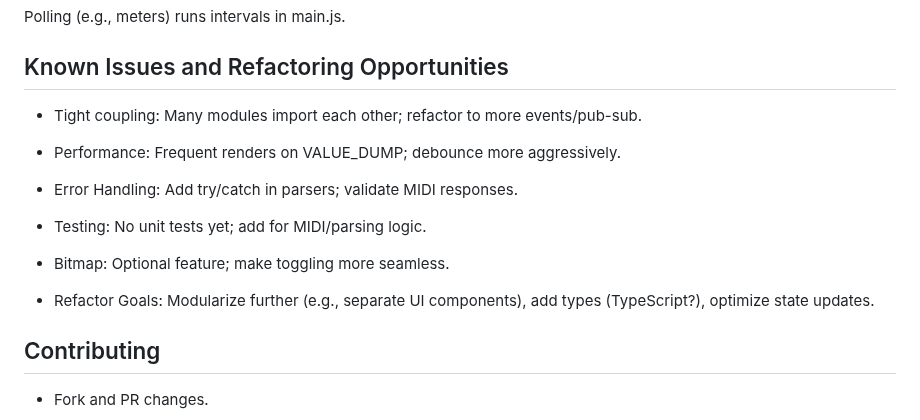
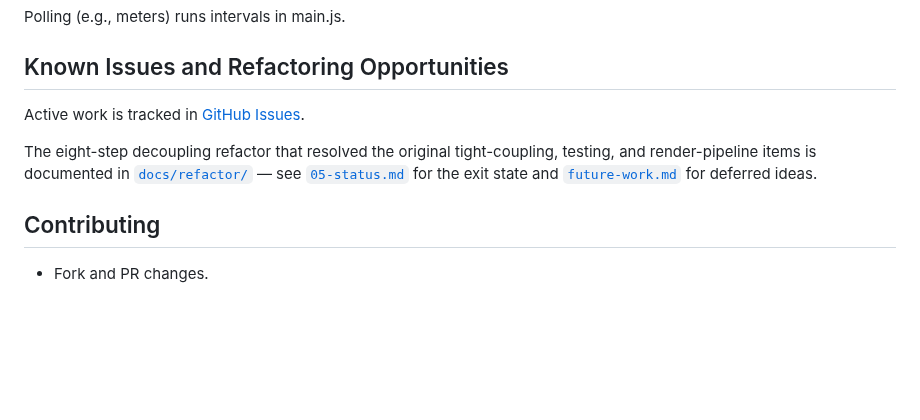
Before and after one commit to auntiepickle/orvilleCommander, a Markdown page: README.md, the part around the change. GitHub-like rendering; blank space fills up the shorter version.

Commit message:
docs(readme): update Known Issues section post-refactor
Replace the stale pre-refactor "Known Issues and Refactoring
Opportunities" bullet list with a pointer to the GitHub Issues tracker
and the docs/refactor/ artifacts. The original items are resolved or
tracked: tight coupling and testing are done; error-handling and bitmap
toggling are filed as #47 and #48; TypeScript/modularize is out of scope.

No code changes.

```diff
--- a/README.md
+++ b/README.md
@@ -94,17 +94,12 @@ Polling (e.g., meters) runs intervals in main.js.
 
 ## Known Issues and Refactoring Opportunities
 
-* Tight coupling: Many modules import each other; refactor to more events/pub-sub.
+Active work is tracked in [GitHub Issues](https://github.com/auntiepickle/orvilleCommander/issues).
 
-* Performance: Frequent renders on VALUE_DUMP; debounce more aggressively.
-
-* Error Handling: Add try/catch in parsers; validate MIDI responses.
-
-* Testing: No unit tests yet; add for MIDI/parsing logic.
-
-* Bitmap: Optional feature; make toggling more seamless.
-
-* Refactor Goals: Modularize further (e.g., separate UI components), add types (TypeScript?), optimize state updates.
+The eight-step decoupling refactor that resolved the original tight-coupling,
+testing, and render-pipeline items is documented in [`docs/refactor/`](docs/refactor/) —
+see [`05-status.md`](docs/refactor/05-status.md) for the exit state and
+[`future-work.md`](docs/refactor/future-work.md) for deferred ideas.
 
 ## Contributing
 
```
